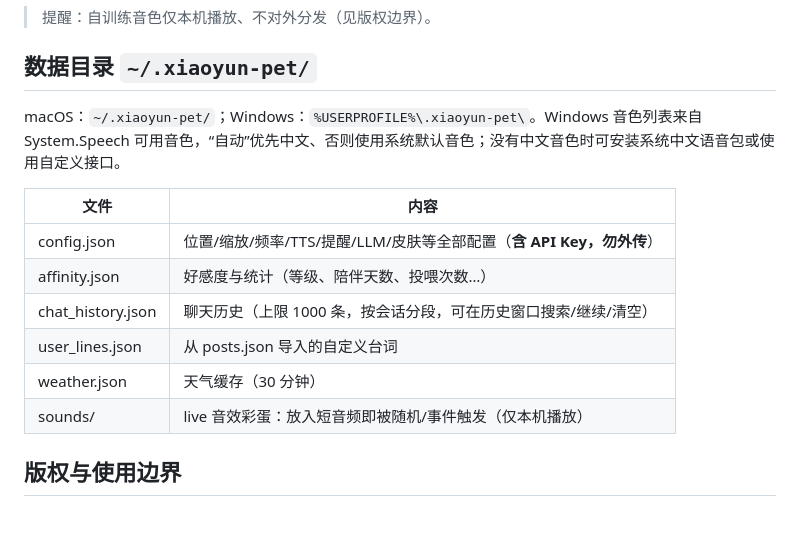
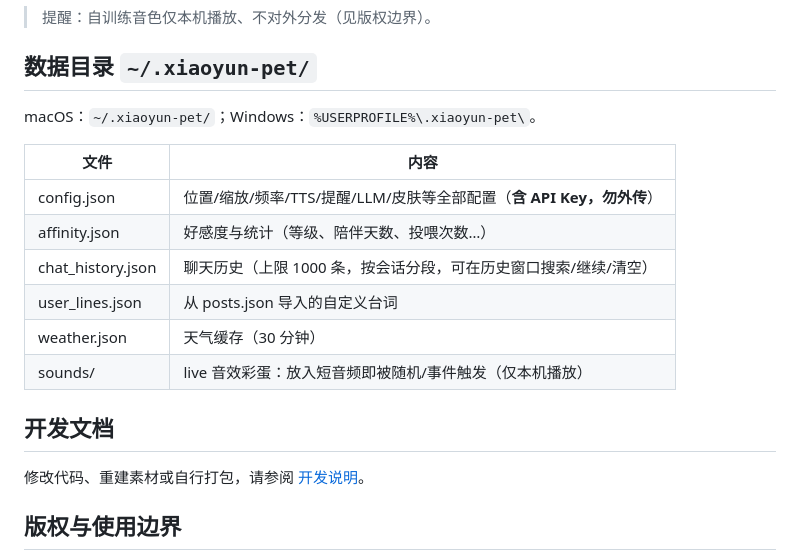
Before and after one commit to galmarisa/xiaoyun-pet, a Markdown page: README.md, the part around one of its changes. GitHub-like rendering; blank space fills up the shorter version.

Commit message:
docs: explain macOS and Windows source builds and usage

```diff
--- a/README.md
+++ b/README.md
@@ -138,7 +210,7 @@ python3 scripts/build_lines.py             # 重建台词库（含存档回溯
 
 ## 数据目录 `~/.xiaoyun-pet/`
 
-macOS：`~/.xiaoyun-pet/`；Windows：`%USERPROFILE%\.xiaoyun-pet\`。Windows 音色列表来自 System.Speech 可用音色，“自动”优先中文、否则使用系统默认音色；没有中文音色时可安装系统中文语音包或使用自定义接口。
+macOS：`~/.xiaoyun-pet/`；Windows：`%USERPROFILE%\.xiaoyun-pet\`。
 
 | 文件 | 内容 |
 |---|---|
@@ -149,6 +221,10 @@ macOS：`~/.xiaoyun-pet/`；Windows：`%USERPROFILE%\.xiaoyun-pet\`。Windows
 | weather.json | 天气缓存（30 分钟） |
 | sounds/ | live 音效彩蛋：放入短音频即被随机/事件触发（仅本机播放） |
 
+## 开发文档
+
+修改代码、重建素材或自行打包，请参阅 [开发说明](docs/development.md)。
+
 ## 版权与使用边界
 
 1. **个人使用、不商用、素材不二次分发**；角色形象为原创云朵，非真人肖像
```
Also changed, not shown: other parts of README.md (+122 -50 lines), docs/development.md (added, +85 -0 lines).
